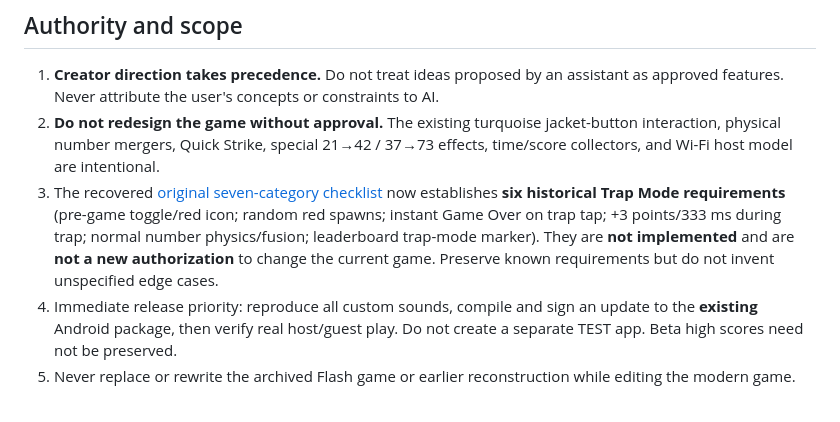
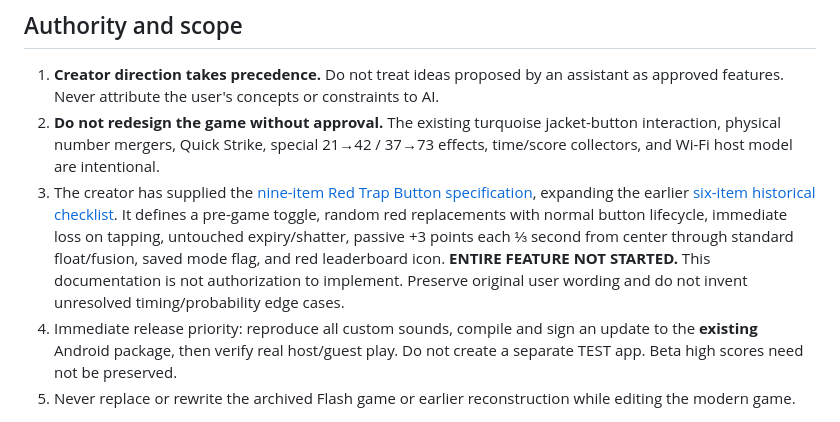
Before and after one commit to Morkahja/ButtonGame, a Markdown page: AGENTS.md, the part around the change. Rendered like a GitHub page.

Commit message:
Reference creator's complete unimplemented Trap Mode specification in AGENTS.md

```diff
--- a/AGENTS.md
+++ b/AGENTS.md
@@ -6,7 +6,7 @@ This is a creator-directed artwork and a software project. Preserve the user's a
 
 1. **Creator direction takes precedence.** Do not treat ideas proposed by an assistant as approved features. Never attribute the user's concepts or constraints to AI.
 2. **Do not redesign the game without approval.** The existing turquoise jacket-button interaction, physical number mergers, Quick Strike, special 21→42 / 37→73 effects, time/score collectors, and Wi-Fi host model are intentional.
-3. The recovered [original seven-category checklist](docs/HISTORICAL_CHECKLIST_2026-10-25.md) now establishes **six historical Trap Mode requirements** (pre-game toggle/red icon; random red spawns; instant Game Over on trap tap; +3 points/333 ms during trap; normal number physics/fusion; leaderboard trap-mode marker). They are **not implemented** and are **not a new authorization** to change the current game. Preserve known requirements but do not invent unspecified edge cases.
+3. The creator has supplied the [nine-item Red Trap Button specification](docs/TRAP_MODE.md), expanding the earlier [six-item historical checklist](docs/HISTORICAL_CHECKLIST_2026-10-25.md). It defines a pre-game toggle, random red replacements with normal button lifecycle, immediate loss on tapping, untouched expiry/shatter, passive +3 points each ⅓ second from center through standard float/fusion, saved mode flag, and red leaderboard icon. **ENTIRE FEATURE NOT STARTED.** This documentation is not authorization to implement. Preserve original user wording and do not invent unresolved timing/probability edge cases.
 4. Immediate release priority: reproduce all custom sounds, compile and sign an update to the **existing** Android package, then verify real host/guest play. Do not create a separate TEST app. Beta high scores need not be preserved.
 5. Never replace or rewrite the archived Flash game or earlier reconstruction while editing the modern game.
 
```
